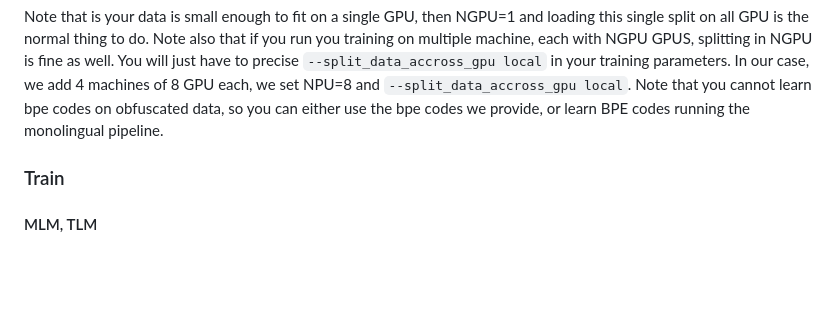
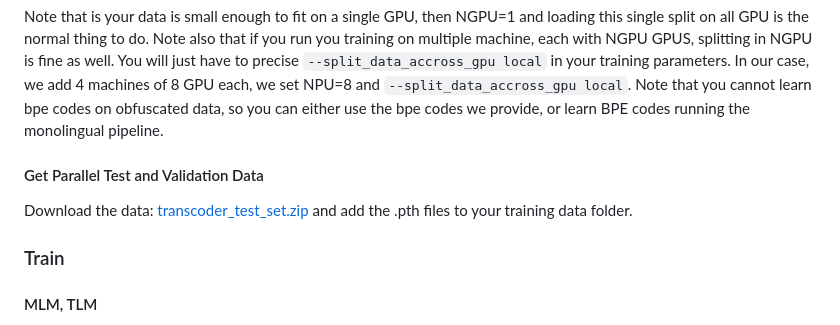
Before and after one commit to facebookresearch/CodeGen, a Markdown page: docs/TransCoder-IR.md, the part around the change printed below. GitHub-like rendering; blank space fills up the shorter version.

````diff
--- a/docs/TransCoder-IR.md
+++ b/docs/TransCoder-IR.md
@@ -68,6 +67,9 @@ python -m codegen_sources.preprocessing.preprocess
 
 Note that is your data is small enough to fit on a single GPU, then NGPU=1 and loading this single split on all GPU is the normal thing to do. Note also that if you run you training on multiple machine, each with NGPU GPUS, splitting in NGPU is fine as well. You will just have to precise ``` --split_data_accross_gpu local ``` in your training parameters. In our case, we add 4 machines of 8 GPU each, we set NPU=8 and ``` --split_data_accross_gpu local ```.
 Note that you cannot learn bpe codes on obfuscated data, so you can either use the bpe codes we provide, or learn BPE codes running the monolingual pipeline.
+
+#### Get Parallel Test and Validation Data
+Download the data: [transcoder_test_set.zip](https://dl.fbaipublicfiles.com/transcoder/test_set/TransCoder-IR_eval_data.zip) and add the .pth files to your training data folder.
 
 ### Train
 #### MLM, TLM
````
Also changed, not shown: other parts of docs/TransCoder-IR.md (+0 -1 lines).
